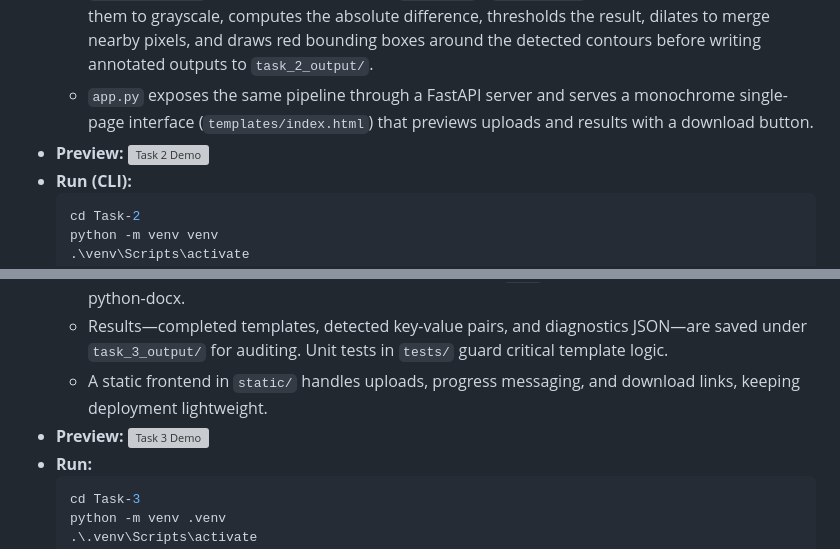
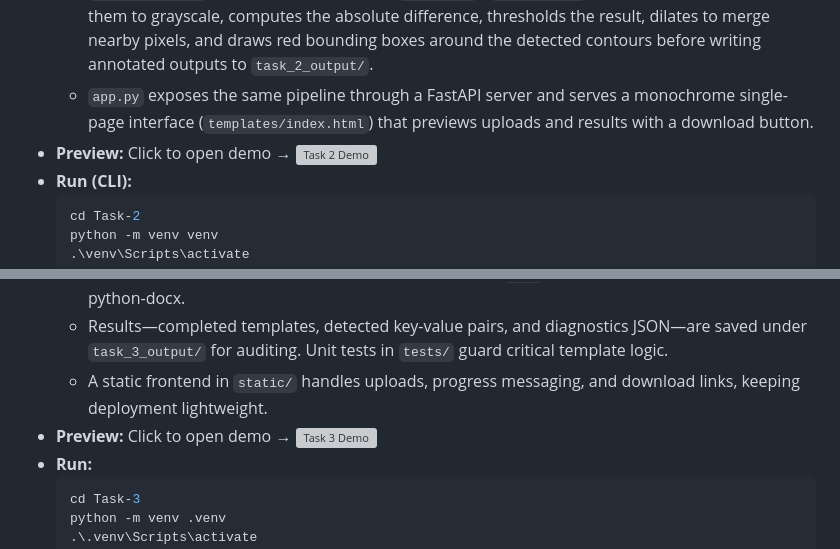
Before and after one commit to Hiteshydv001/ProductizeTech-Assignment, a Markdown page: README.md, 2 parts joined by grey strips. Drawn GitHub-style; grey boxes are pictures that could not be loaded.

Commit message:
first commit-2

````diff
--- a/README.md
+++ b/README.md
@@ -24,8 +24,7 @@ This repository contains three focused tasks that together demonstrate computer-
 - **Approach:**
   - `task_2_code.py` pairs files that follow the `scene.jpg` / `scene~2.jpg` naming convention, converts them to grayscale, computes the absolute difference, thresholds the result, dilates to merge nearby pixels, and draws red bounding boxes around the detected contours before writing annotated outputs to `task_2_output/`.
   - `app.py` exposes the same pipeline through a FastAPI server and serves a monochrome single-page interface (`templates/index.html`) that previews uploads and results with a download button.
-- **Preview:**
-  [![Task 2 Demo](https://img.youtube.com/vi/2Ju7swOPH_4/hqdefault.jpg)](https://youtu.be/2Ju7swOPH_4)
+- **Preview:** Click to open demo → [![Task 2 Demo](https://img.youtube.com/vi/2Ju7swOPH_4/hqdefault.jpg)](https://youtu.be/2Ju7swOPH_4)
 - **Run (CLI):**
   ```powershell
   cd Task-2
@@ -49,8 +48,7 @@ This repository contains three focused tasks that together demonstrate computer-
   - The pipeline in `services/` orchestrates PDF text extraction (PyMuPDF), prompt assembly, a LangChain-powered Gemini call (using credentials from `.env`), and document population via python-docx.
   - Results—completed templates, detected key-value pairs, and diagnostics JSON—are saved under `task_3_output/` for auditing. Unit tests in `tests/` guard critical template logic.
   - A static frontend in `static/` handles uploads, progress messaging, and download links, keeping deployment lightweight.
-- **Preview:**
-  [![Task 3 Demo](https://img.youtube.com/vi/4uOf5KEGAGY/hqdefault.jpg)](https://youtu.be/4uOf5KEGAGY)
+- **Preview:** Click to open demo → [![Task 3 Demo](https://img.youtube.com/vi/4uOf5KEGAGY/hqdefault.jpg)](https://youtu.be/4uOf5KEGAGY)
 - **Run:**
   ```powershell
   cd Task-3
````
